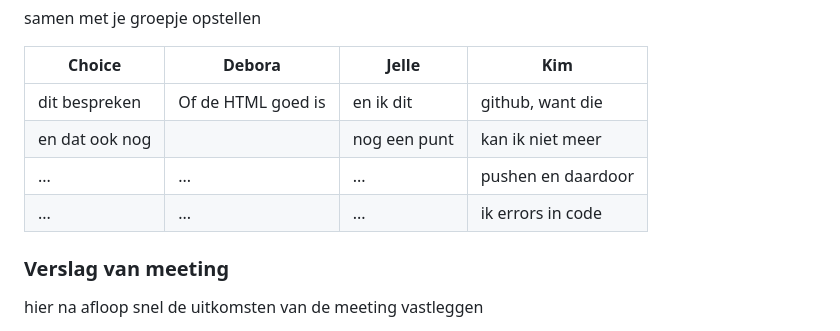
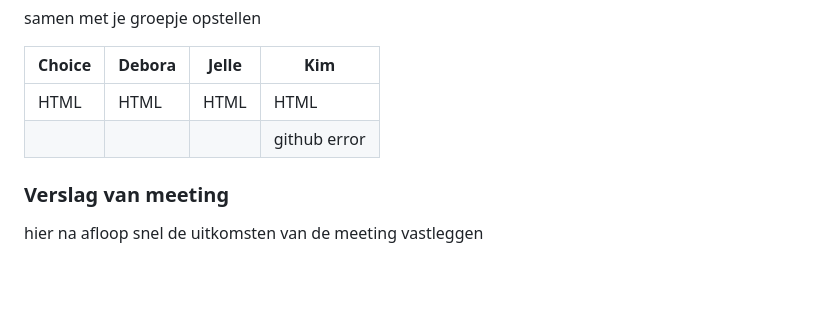
Before and after one commit to Kimbras/basiswebsite, a Markdown page: README.md, the part around the change. GitHub-like rendering; folded sections open; blank space fills up the shorter version.

```diff
--- a/README.md
+++ b/README.md
@@ -111,10 +111,10 @@ WCAG checklist
 
   | Choice         | Debora             | Jelle        | Kim               |
   | ---            | ---                | ---          | ---               |
-  | dit bespreken  | Of de HTML goed is | en ik dit    | github, want die  |
-  | en dat ook nog |                    | nog een punt | kan ik niet meer  |
-  | ...            | ...                | ...          | pushen en daardoor|
-  | ...            | ...                | ...          | ik errors in code |
+  | HTML           |  HTML              | HTML         | HTML              |
+  |                |                    |              | github error      |
+
+
 
 
 
```
